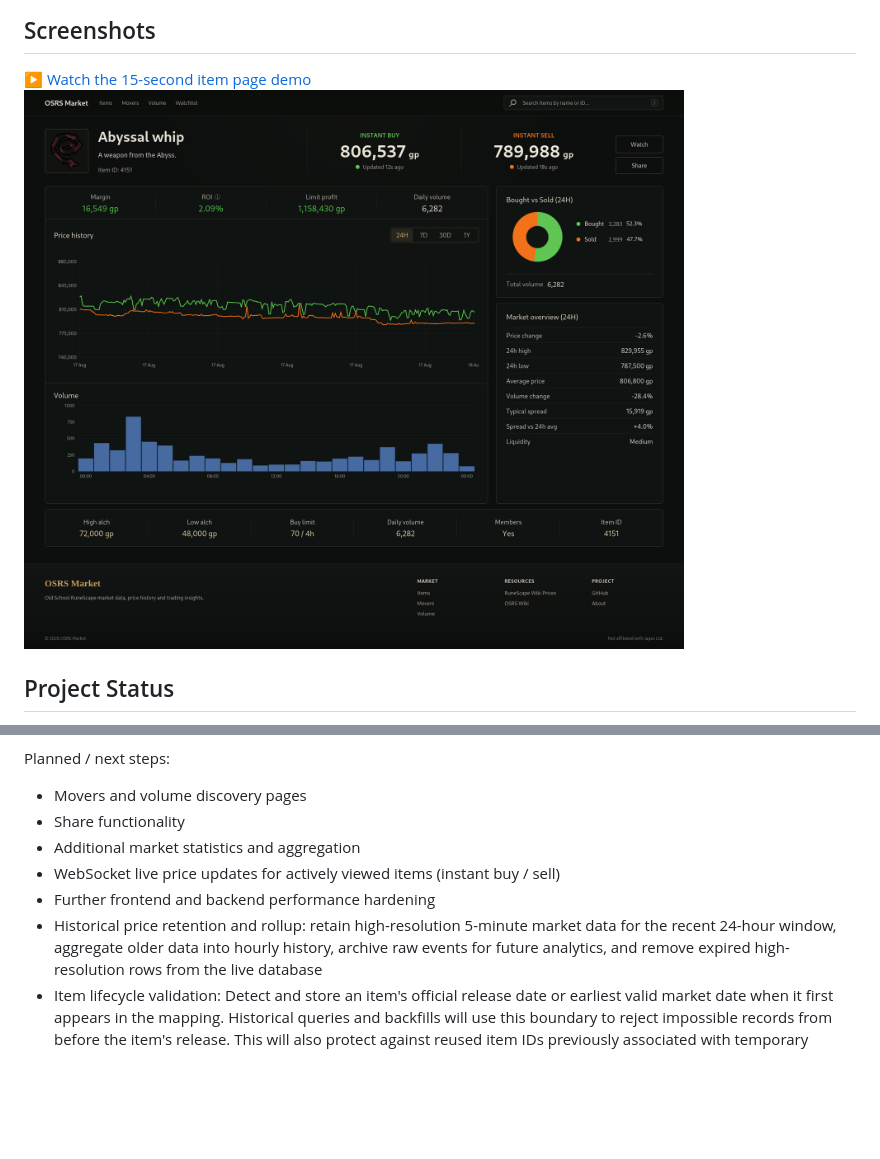
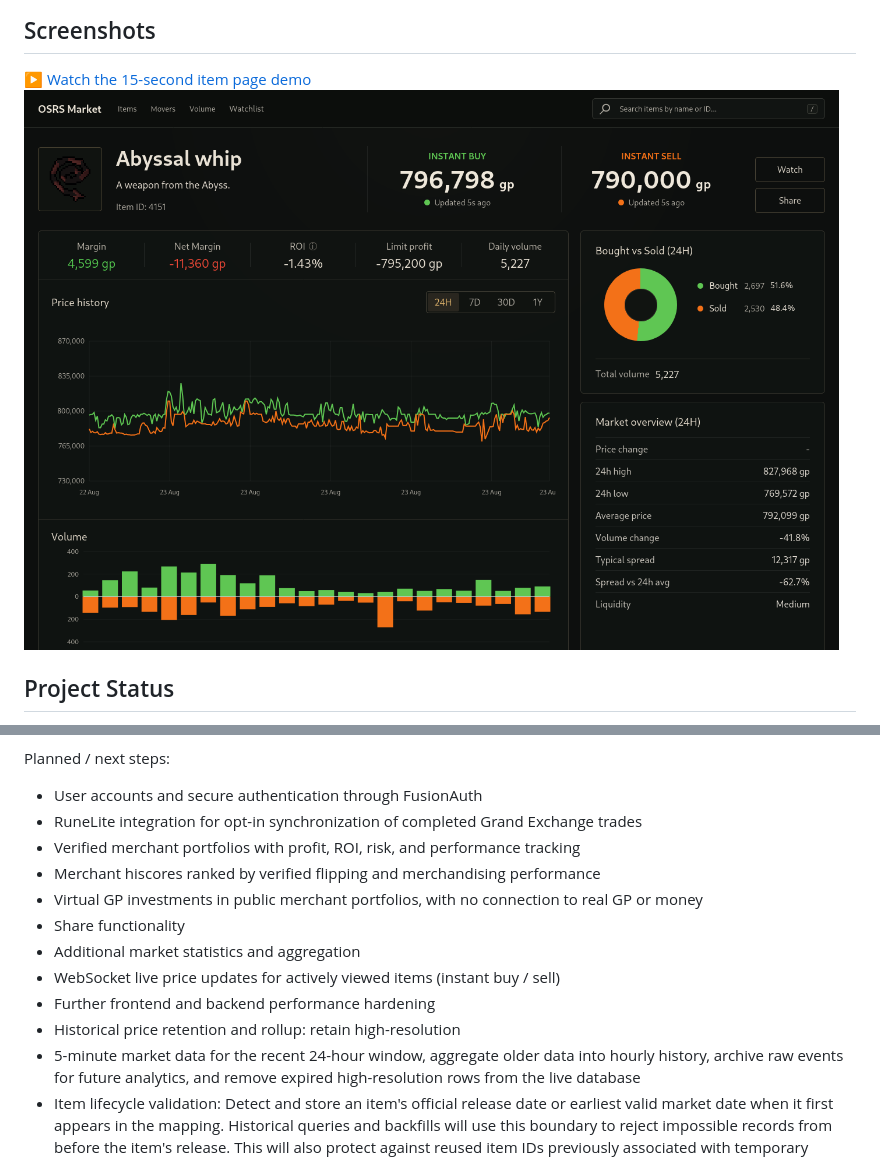
Before and after one commit to Guthix2827/osrs-market, a Markdown page: README.md, 2 parts joined by grey strips. Rendered like a GitHub page; pictures changed too: docs/screenshots/item-page-desktop.png; blank space fills up the shorter version.

Commit message:
readme update & screenshot

```diff
--- a/README.md
+++ b/README.md
@@ -57,13 +57,17 @@ Implemented:
 
 Planned / next steps:
 
-- Movers and volume discovery pages
+- User accounts and secure authentication through FusionAuth
+- RuneLite integration for opt-in synchronization of completed Grand Exchange trades
+- Verified merchant portfolios with profit, ROI, risk, and performance tracking
+- Merchant hiscores ranked by verified flipping and merchandising performance
+- Virtual GP investments in public merchant portfolios, with no connection to real GP or money
 - Share functionality
 - Additional market statistics and aggregation
 - WebSocket live price updates for actively viewed items (instant buy / sell)
 - Further frontend and backend performance hardening
 - Historical price retention and rollup: retain high-resolution
-  5-minute market data for the recent 24-hour window, aggregate older
+- 5-minute market data for the recent 24-hour window, aggregate older
   data into hourly history, archive raw events for future analytics,
   and remove expired high-resolution rows from the live database
 - Item lifecycle validation: Detect and store an item's official release date or earliest valid market date when it first appears in the mapping. Historical queries and backfills will use this boundary to reject impossible records from before the item's release. This will also protect against reused item IDs previously associated with temporary League, Deadman Mode, beta, or removed content.
```
